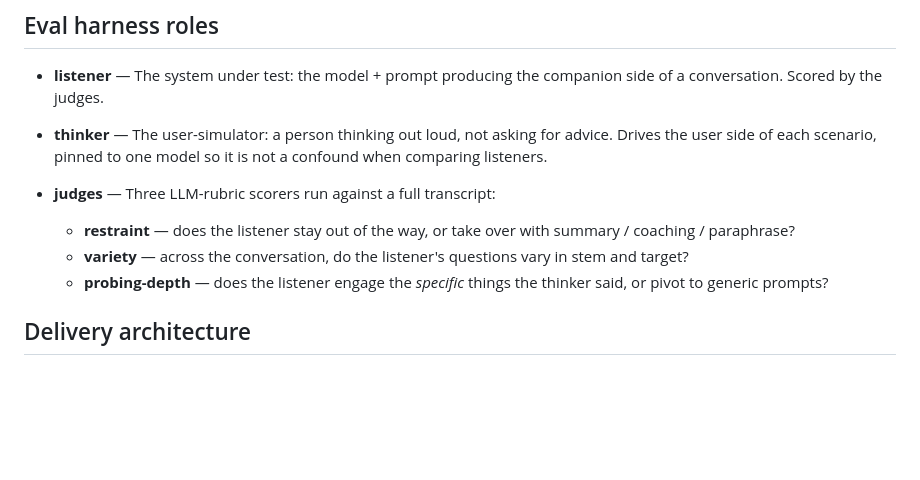
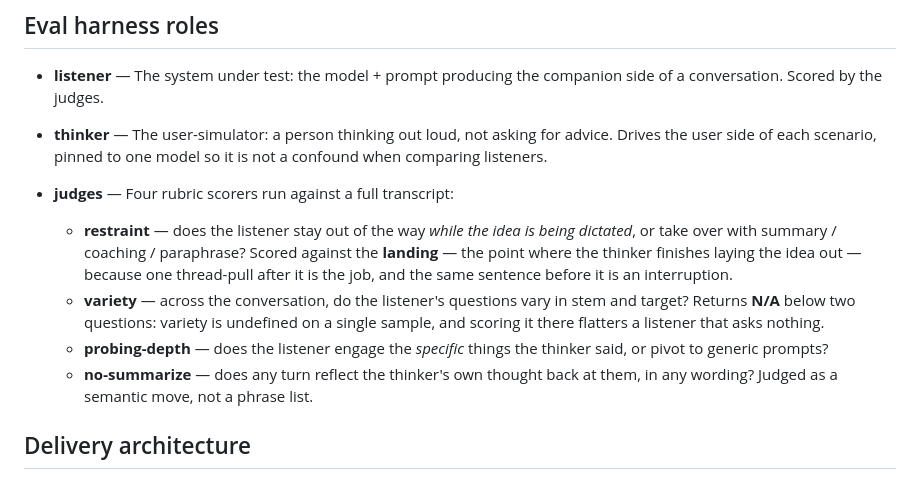
Before and after one commit to suandl/shutupandlisten, a Markdown page: CONCEPTS.md, the part around the change. Drawn GitHub-style; blank space fills up the shorter version.

```diff
--- a/CONCEPTS.md
+++ b/CONCEPTS.md
@@ -26,13 +26,20 @@ meaning — use them as written, and map synonyms back to them.
   advice. Drives the user side of each scenario, pinned to one model so it is not
   a confound when comparing listeners.
 
-- **judges** — Three LLM-rubric scorers run against a full transcript:
-  - **restraint** — does the listener stay out of the way, or take over with
-    summary / coaching / paraphrase?
+- **judges** — Four rubric scorers run against a full transcript:
+  - **restraint** — does the listener stay out of the way *while the idea is
+    being dictated*, or take over with summary / coaching / paraphrase? Scored
+    against the **landing** — the point where the thinker finishes laying the
+    idea out — because one thread-pull after it is the job, and the same
+    sentence before it is an interruption.
   - **variety** — across the conversation, do the listener's questions vary in
-    stem and target?
+    stem and target? Returns **N/A** below two questions: variety is undefined
+    on a single sample, and scoring it there flatters a listener that asks
+    nothing.
   - **probing-depth** — does the listener engage the *specific* things the
     thinker said, or pivot to generic prompts?
+  - **no-summarize** — does any turn reflect the thinker's own thought back at
+    them, in any wording? Judged as a semantic move, not a phrase list.
 
 ## Delivery architecture
 
```
Also changed, not shown: docs/findings/on-device-text-quality.md (+10 -0 lines), promptfoo/README.md (+31 -5 lines).
